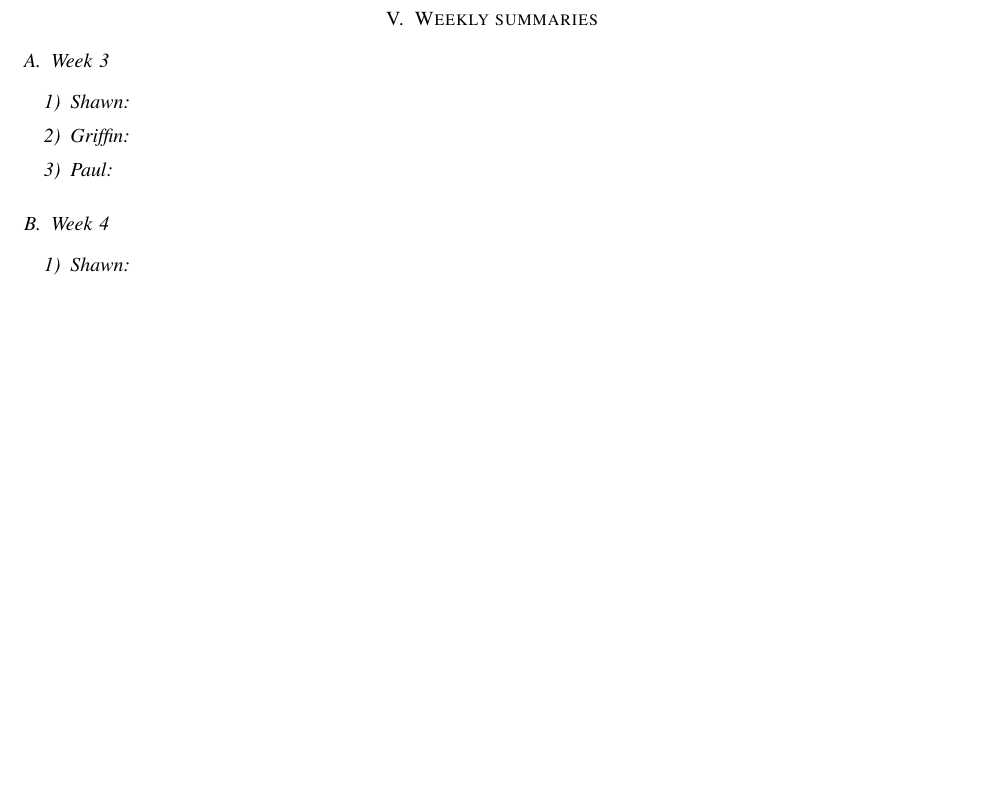
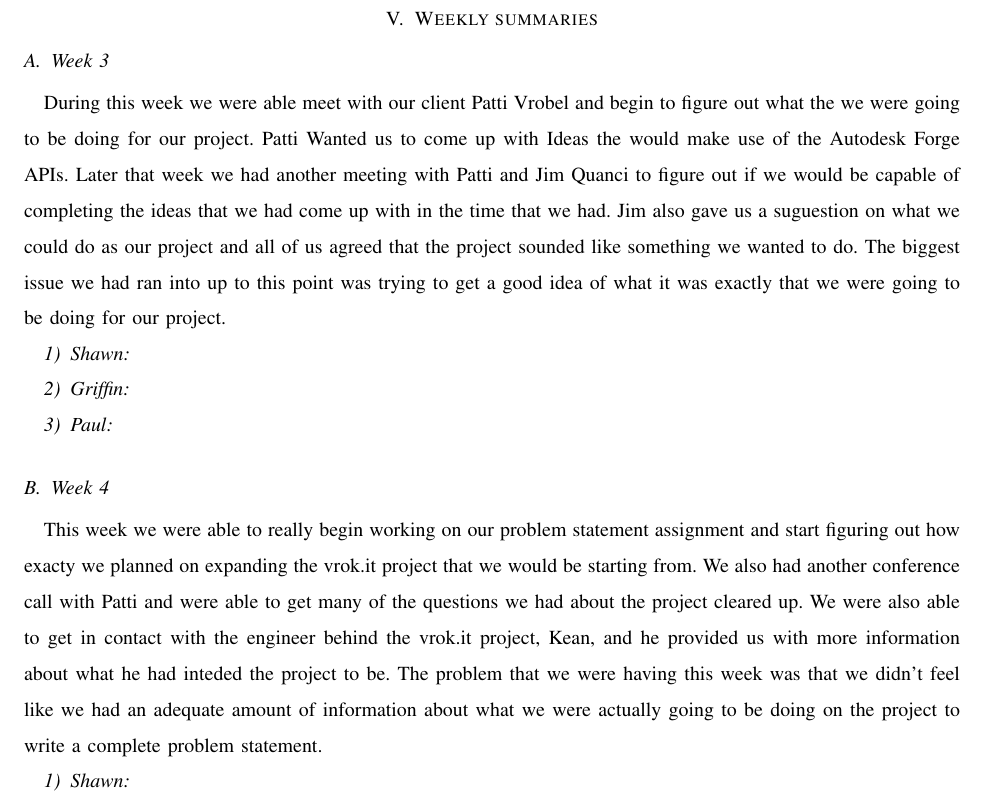
Before and after one commit to gonsalvg/Capstone-Forge-App, a LaTeX paper (Progress Report/progressReport.tex): part of page 3 of 3 before the commit and part of page 3 of 4 after it, cut so that both start at the same text, the shorter picture padded with empty space. Compiled offline with pdfLaTeX; a missing font is replaced by an installed copy or a similar font; a LaTeX package or settings file that is missing is left out.

Commit message:
Added summaries to week 3 and week 4

```diff
--- a/Progress Report/progressReport.tex
+++ b/Progress Report/progressReport.tex
@@ -58,11 +59,13 @@
 %can we use the summaries differently? I don't think we are actually copy/pasting.
 \section{Weekly summaries}
 \subsection{Week 3}
+	During this week we were able meet with our client Patti Vrobel and begin to figure out what the we were going to be doing for our project. Patti Wanted us to come up with Ideas the would make use of the Autodesk Forge APIs. Later that week we had another meeting with Patti and Jim Quanci to figure out if we would be capable of completing the ideas that we had come up with in the time that we had. Jim also gave us a suguestion on what we could do as our project and all of us agreed that the project sounded like something we wanted to do. The biggest issue we had ran into up to this point was trying to get a good idea of what it was exactly that we were going to be doing for our project.
 \subsubsection{Shawn}
 \subsubsection{Griffin}
 \subsubsection{Paul}
 
 \subsection{Week 4}
+	This week we were able to really begin working on our problem statement assignment and start figuring out how exacty we planned on expanding the vrok.it project that we would be starting from. We also had another conference call with Patti and were able to get many of the questions we had about the project cleared up. We were also able to get in contact with the engineer behind the vrok.it project, Kean, and he provided us with more information about what he had inteded the project to be. The problem that we were having this week was that we didn't feel like we had an adequate amount of information about what we were actually going to be doing on the project to write a complete problem statement.
 \subsubsection{Shawn}
 \subsubsection{Griffin}
 \subsubsection{Paul}
```
Also changed, not shown: Progress Report/progressReport.tex (1 more changed lines).
